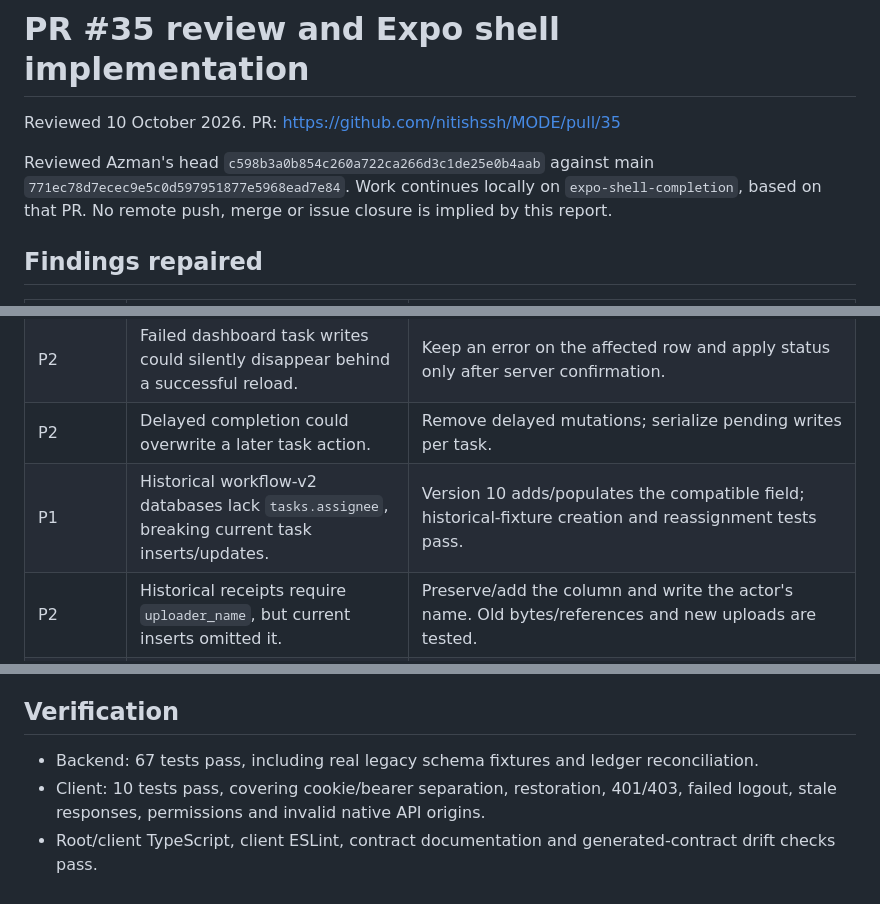
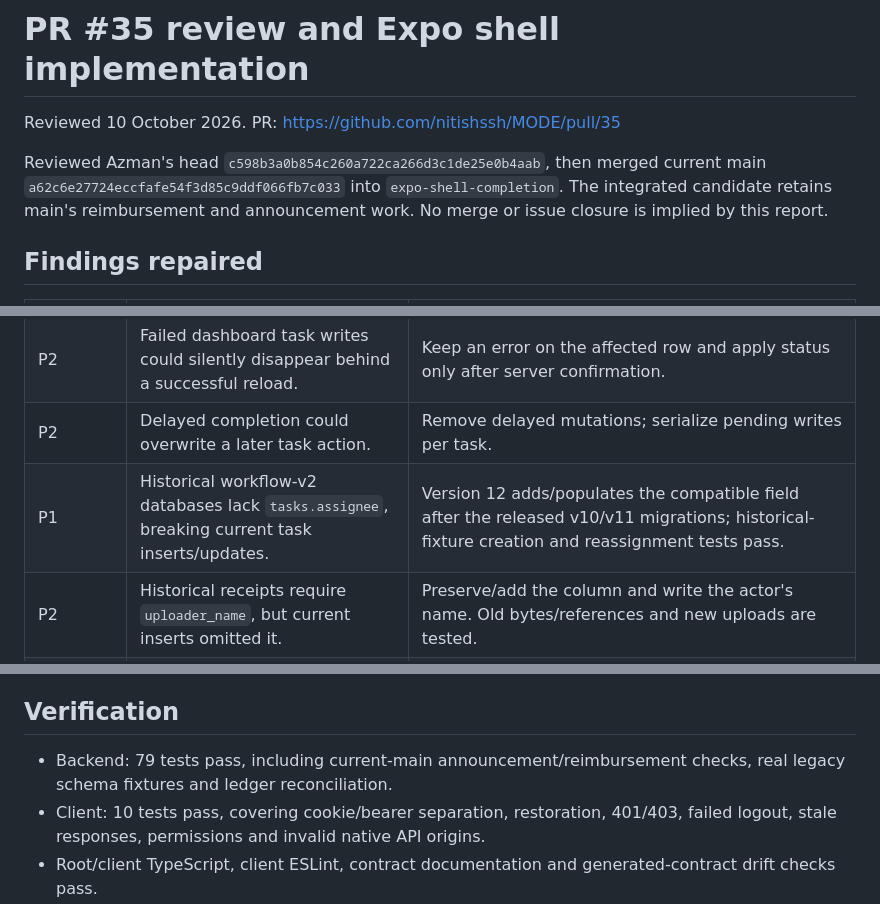
Before and after one commit to nitishssh/MODE, a Markdown page: docs/reviews/pr35-expo-shell.md, 3 parts joined by grey strips. Drawn GitHub-style.

```diff
--- a/docs/reviews/pr35-expo-shell.md
+++ b/docs/reviews/pr35-expo-shell.md
@@ -2,7 +2,7 @@
 
 Reviewed 10 October 2026. PR: https://github.com/nitishssh/MODE/pull/35
 
-Reviewed Azman's head `c598b3a0b854c260a722ca266d3c1de25e0b4aab` against main `771ec78d7ecec9e5c0d597951877e5968ead7e84`. Work continues locally on `expo-shell-completion`, based on that PR. No remote push, merge or issue closure is implied by this report.
+Reviewed Azman's head `c598b3a0b854c260a722ca266d3c1de25e0b4aab`, then merged current main `a62c6e27724eccfafe54f3d85c9ddf066fb7c033` into `expo-shell-completion`. The integrated candidate retains main's reimbursement and announcement work. No merge or issue closure is implied by this report.
 
 ## Findings repaired
 
@@ -11,7 +11,7 @@ Reviewed Azman's head `c598b3a0b854c260a722ca266d3c1de25e0b4aab` against main `7
 | P1 | Volunteers could update any same-club task, contrary to the assigned-member contract. | Server permits only the assignee or `tasks:write`; both clients derive actions from that rule. Workspace regression tests cover unrelated and unassigned tasks. |
 | P2 | Failed dashboard task writes could silently disappear behind a successful reload. | Keep an error on the affected row and apply status only after server confirmation. |
 | P2 | Delayed completion could overwrite a later task action. | Remove delayed mutations; serialize pending writes per task. |
-| P1 | Historical workflow-v2 databases lack `tasks.assignee`, breaking current task inserts/updates. | Version 10 adds/populates the compatible field; historical-fixture creation and reassignment tests pass. |
+| P1 | Historical workflow-v2 databases lack `tasks.assignee`, breaking current task inserts/updates. | Version 12 adds/populates the compatible field after the released v10/v11 migrations; historical-fixture creation and reassignment tests pass. |
 | P2 | Historical receipts require `uploader_name`, but current inserts omitted it. | Preserve/add the column and write the actor's name. Old bytes/references and new uploads are tested. |
 | P1 | Paid historical expenses remained in the old ledger table, understating current outflows. | Import with source identity, date and event, avoid duplicated seed income, retain unknown payer attribution honestly, and abort ambiguous migrations. Reopen and reconciliation tests pass. |
 
@@ -29,7 +29,7 @@ A follow-up adversarial review found a P2 race in the new client: an old logout
 
 ## Verification
 
-- Backend: 67 tests pass, including real legacy schema fixtures and ledger reconciliation.
+- Backend: 79 tests pass, including current-main announcement/reimbursement checks, real legacy schema fixtures and ledger reconciliation.
 - Client: 10 tests pass, covering cookie/bearer separation, restoration, 401/403, failed logout, stale responses, permissions and invalid native API origins.
 - Root/client TypeScript, client ESLint, contract documentation and generated-contract drift checks pass.
 - Expo web export and Next production build pass. Android and iOS Hermes bundle exports pass; these are compilation checks, not device execution.
```
Also changed, not shown: README.md (+2 -2 lines), docs/API.md (+3 -3 lines).
